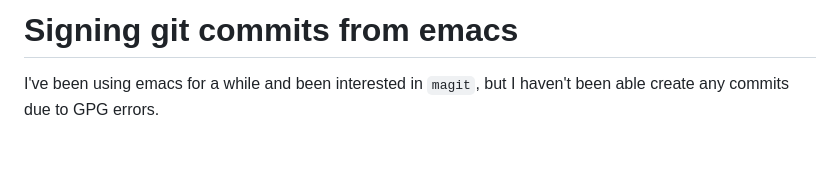
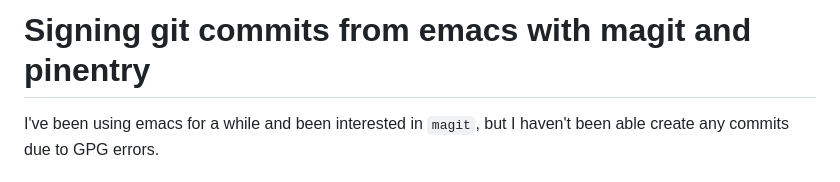
Before and after one commit to OliverEvans96/blog, a Markdown page: emacs-gpg.md, the part around the change. GitHub-like rendering; blank space fills up the shorter version.

Commit message:
Update recent post title

```diff
--- a/emacs-gpg.md
+++ b/emacs-gpg.md
@@ -1,4 +1,4 @@
-# Signing git commits from emacs
+# Signing git commits from emacs with magit and pinentry
 
 I've been using emacs for a while and been interested in `magit`, but I haven't been able create any commits due to GPG errors.
 
```
Also changed, not shown: 1 other file.
